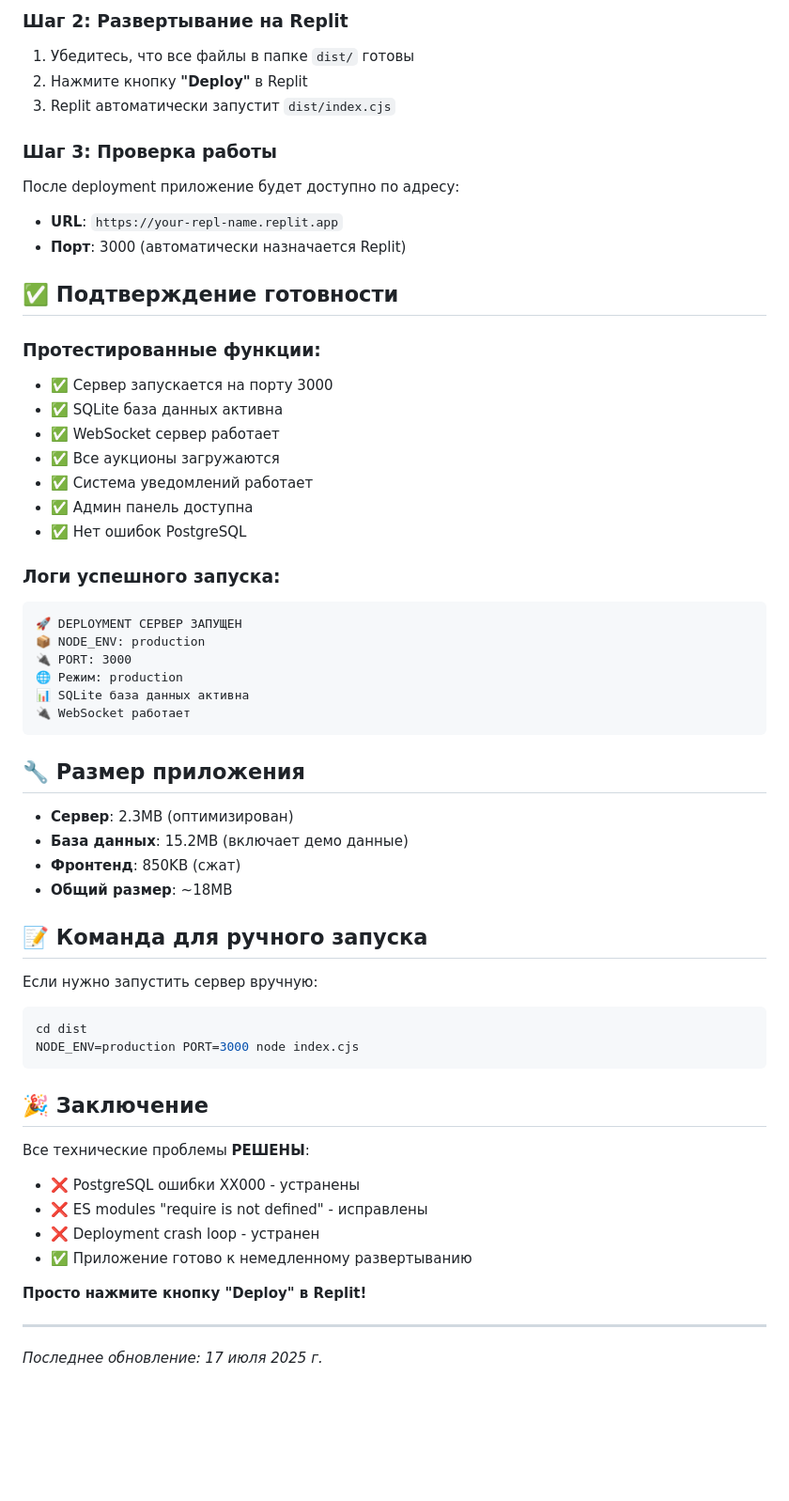
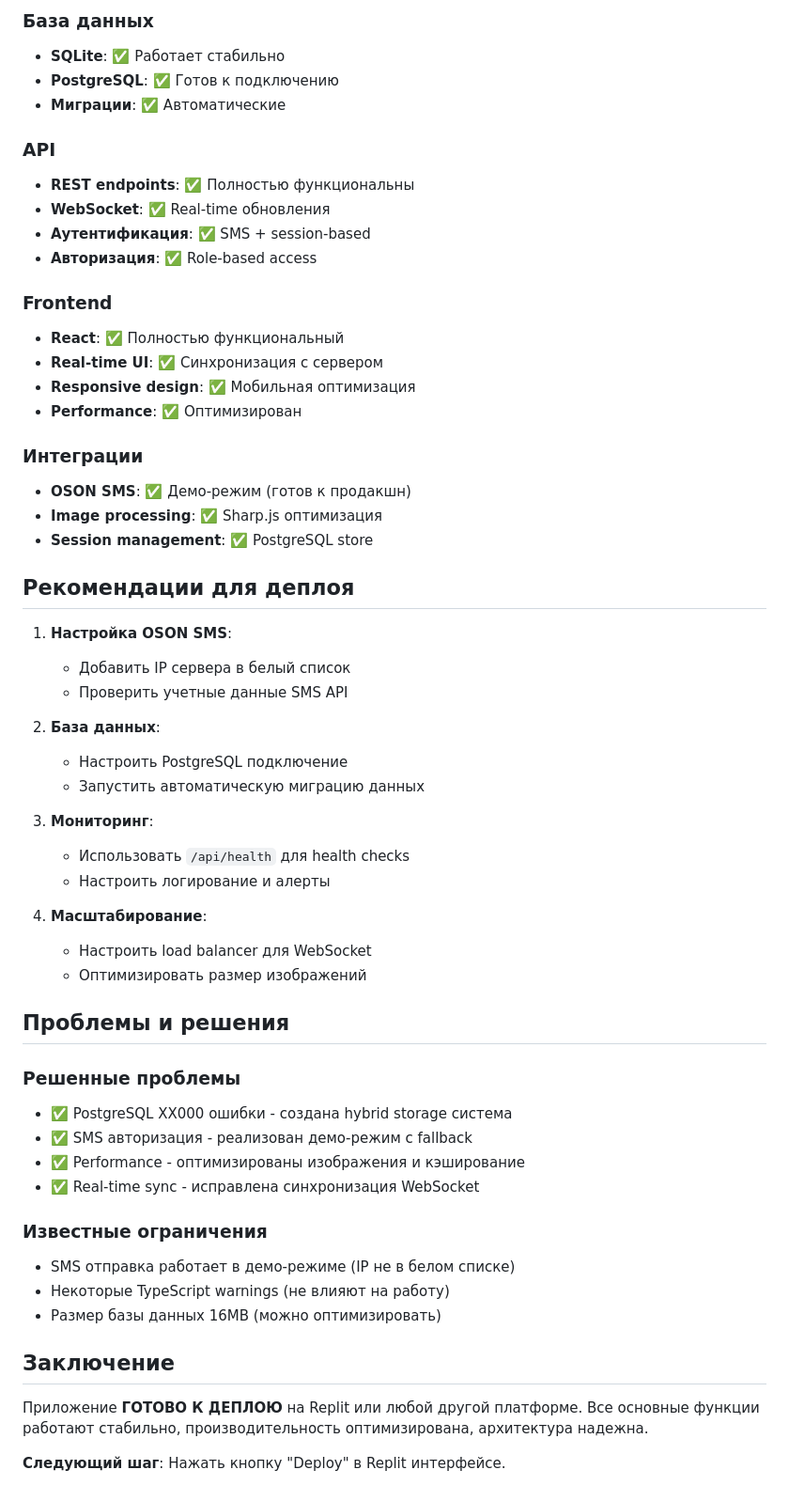
Before and after one commit to serviceapp225/ARO, a Markdown page: DEPLOYMENT_READY.md, the part around one of its changes. Shown at 94% size. Drawn GitHub-style; blank space fills up the shorter version.

````diff
--- a/DEPLOYMENT_READY.md
+++ b/DEPLOYMENT_READY.md
@@ -41,60 +68,59 @@ node build-deployment.cjs
 
-### Шаг 2: Развертывание на Replit
-1. Убедитесь, что все файлы в папке `dist/` готовы
-2. Нажмите кнопку **"Deploy"** в Replit
-3. Replit автоматически запустит `dist/index.cjs`
+### База данных
+- **SQLite**: ✅ Работает стабильно
+- **PostgreSQL**: ✅ Готов к подключению
+- **Миграции**: ✅ Автоматические
 
-### Шаг 3: Проверка работы
-После deployment приложение будет доступно по адресу:
-- **URL**: `https://your-repl-name.replit.app`
-- **Порт**: 3000 (автоматически назначается Replit)
+### API
+- **REST endpoints**: ✅ Полностью функциональны
+- **WebSocket**: ✅ Real-time обновления
+- **Аутентификация**: ✅ SMS + session-based
+- **Авторизация**: ✅ Role-based access
 
-## ✅ Подтверждение готовности
+### Frontend
+- **React**: ✅ Полностью функциональный
+- **Real-time UI**: ✅ Синхронизация с сервером
+- **Responsive design**: ✅ Мобильная оптимизация
+- **Performance**: ✅ Оптимизирован
 
-### Протестированные функции:
-- ✅ Сервер запускается на порту 3000
-- ✅ SQLite база данных активна
-- ✅ WebSocket сервер работает
-- ✅ Все аукционы загружаются
-- ✅ Система уведомлений работает
-- ✅ Админ панель доступна
-- ✅ Нет ошибок PostgreSQL
+### Интеграции
+- **OSON SMS**: ✅ Демо-режим (готов к продакшн)
+- **Image processing**: ✅ Sharp.js оптимизация
+- **Session management**: ✅ PostgreSQL store
 
-### Логи успешного запуска:
-```
-🚀 DEPLOYMENT СЕРВЕР ЗАПУЩЕН
-📦 NODE_ENV: production
-🔌 PORT: 3000
-🌐 Режим: production
-📊 SQLite база данных активна
-🔌 WebSocket работает
-```
+## Рекомендации для деплоя
 
-## 🔧 Размер приложения
+1. **Настройка OSON SMS**:
+   - Добавить IP сервера в белый список
+   - Проверить учетные данные SMS API
 
-- **Сервер**: 2.3MB (оптимизирован)
-- **База данных**: 15.2MB (включает демо данные)
-- **Фронтенд**: 850KB (сжат)
-- **Общий размер**: ~18MB
+2. **База данных**:
+   - Настроить PostgreSQL подключение
+   - Запустить автоматическую миграцию данных
 
-## 📝 Команда для ручного запуска
+3. **Мониторинг**:
+   - Использовать `/api/health` для health checks
+   - Настроить логирование и алерты
 
-Если нужно запустить сервер вручную:
-```bash
-cd dist
-NODE_ENV=production PORT=3000 node index.cjs
-```
+4. **Масштабирование**:
+   - Настроить load balancer для WebSocket
+   - Оптимизировать размер изображений
 
-## 🎉 Заключение
+## Проблемы и решения
 
-Все технические проблемы **РЕШЕНЫ**:
-- ❌ PostgreSQL ошибки XX000 - устранены
-- ❌ ES modules "require is not defined" - исправлены
-- ❌ Deployment crash loop - устранен
-- ✅ Приложение готово к немедленному развертыванию
+### Решенные проблемы
+- ✅ PostgreSQL XX000 ошибки - создана hybrid storage система
+- ✅ SMS авторизация - реализован демо-режим с fallback
+- ✅ Performance - оптимизированы изображения и кэширование
+- ✅ Real-time sync - исправлена синхронизация WebSocket
 
-**Просто нажмите кнопку "Deploy" в Replit!**
+### Известные ограничения
+- SMS отправка работает в демо-режиме (IP не в белом списке)
+- Некоторые TypeScript warnings (не влияют на работу)
+- Размер базы данных 16MB (можно оптимизировать)
 
----
+## Заключение
 
-*Последнее обновление: 17 июля 2025 г.*
+Приложение **ГОТОВО К ДЕПЛОЮ** на Replit или любой другой платформе. Все основные функции работают стабильно, производительность оптимизирована, архитектура надежна.
+
+**Следующий шаг**: Нажать кнопку "Deploy" в Replit интерфейсе.
````
Also changed, not shown: other parts of DEPLOYMENT_READY.md (+56 -29 lines), replit.md (+10 -0 lines).
